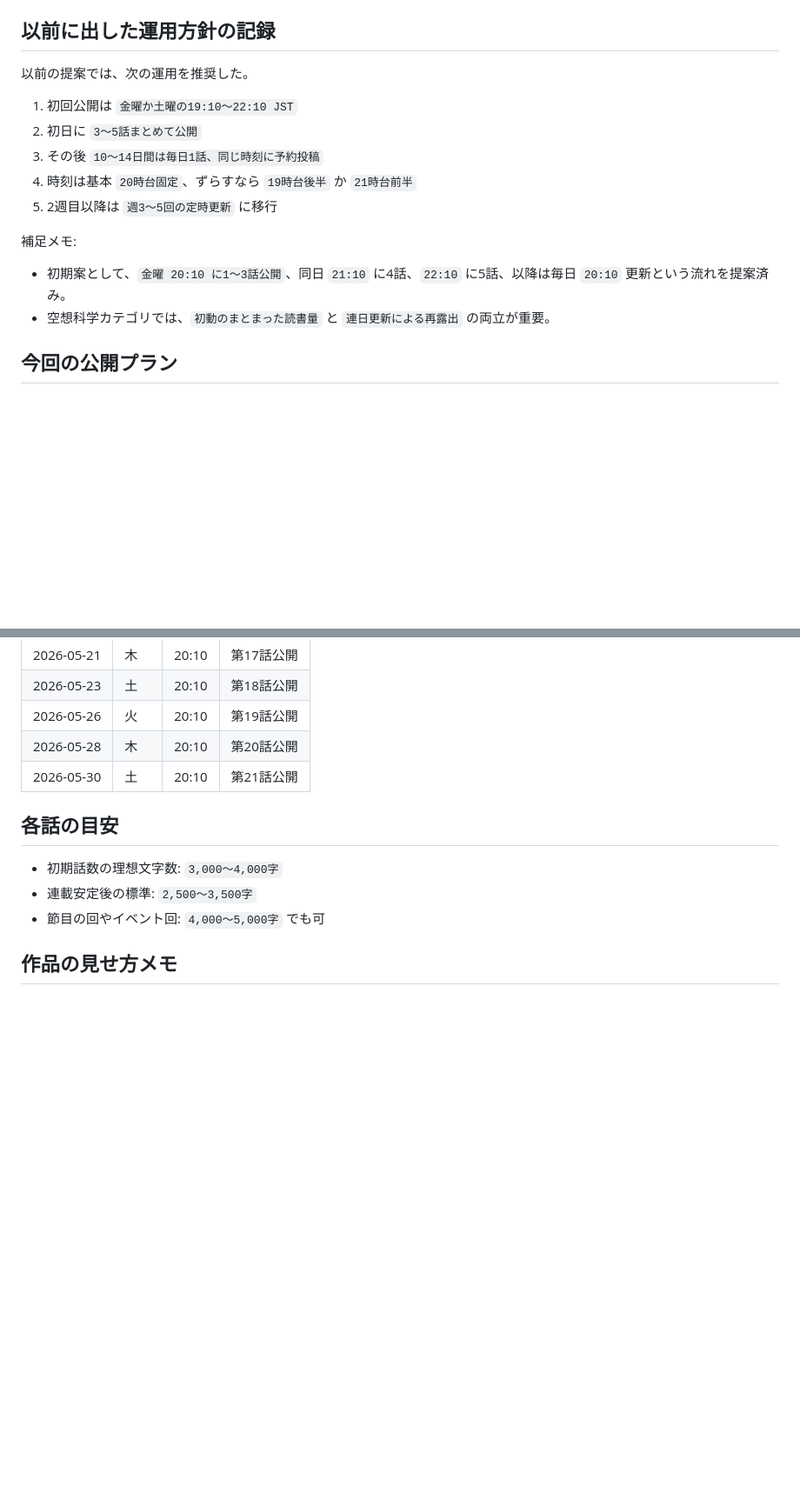
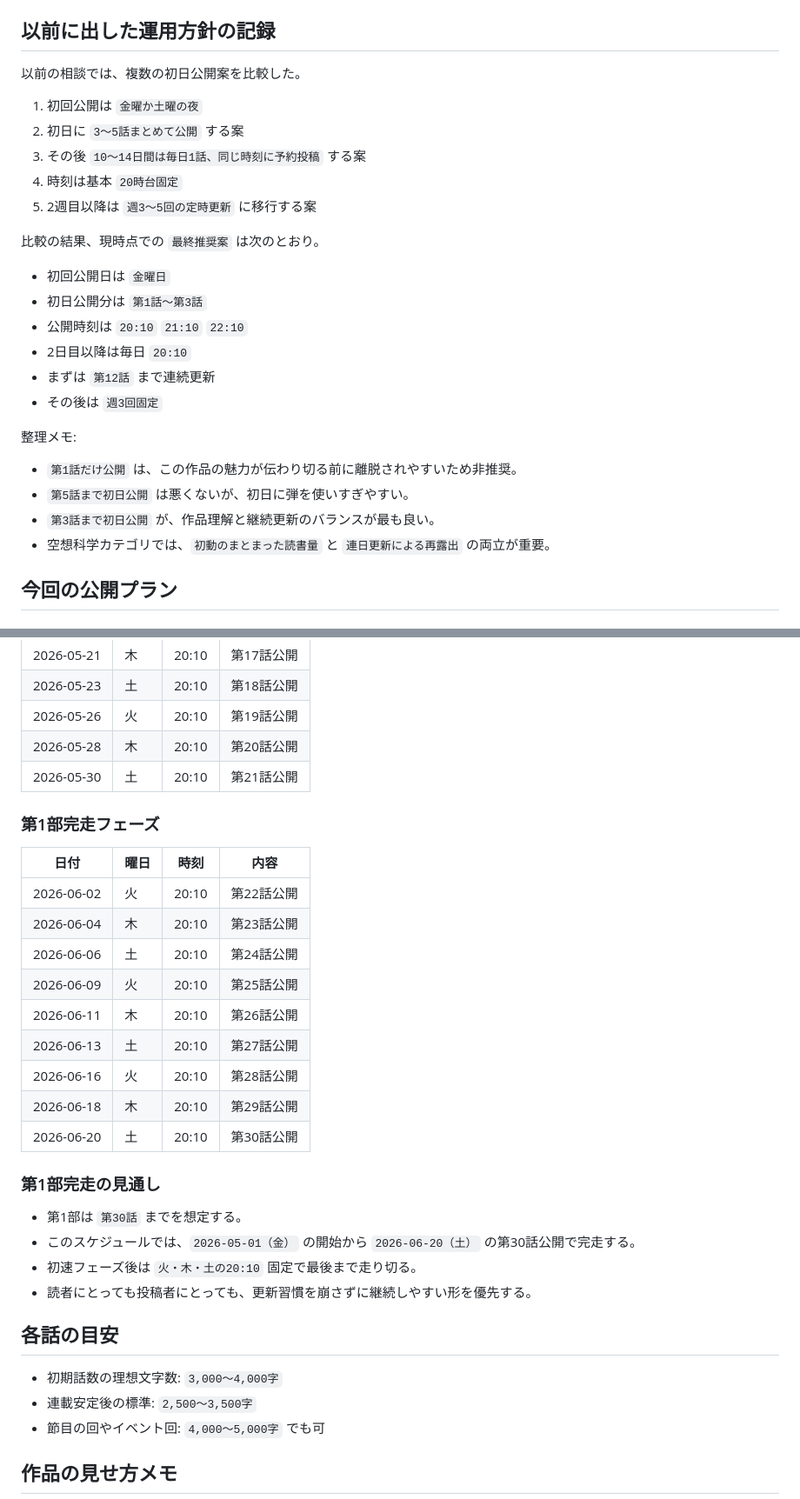
Before and after one commit to arums-jp/yahiro-world-settings, a Markdown page: 辺境拠点日誌/設定/投稿計画_小説家になろう.md, 2 parts joined by grey strips. Shown at 87% size. GitHub-like rendering; blank space fills up the shorter version.

Commit message:
Extend Narou plan through part 1 finale

```diff
--- a/辺境拠点日誌/設定/投稿計画_小説家になろう.md
+++ b/辺境拠点日誌/設定/投稿計画_小説家になろう.md
@@ -15,17 +15,28 @@
 
 ## 以前に出した運用方針の記録
 
-以前の提案では、次の運用を推奨した。
+以前の相談では、複数の初日公開案を比較した。
 
-1. 初回公開は `金曜か土曜の19:10〜22:10 JST`
-2. 初日に `3〜5話まとめて公開`
-3. その後 `10〜14日間は毎日1話、同じ時刻に予約投稿`
-4. 時刻は基本 `20時台固定`、ずらすなら `19時台後半` か `21時台前半`
-5. 2週目以降は `週3〜5回の定時更新` に移行
+1. 初回公開は `金曜か土曜の夜`
+2. 初日に `3〜5話まとめて公開` する案
+3. その後 `10〜14日間は毎日1話、同じ時刻に予約投稿` する案
+4. 時刻は基本 `20時台固定`
+5. 2週目以降は `週3〜5回の定時更新` に移行する案
 
-補足メモ:
+比較の結果、現時点での `最終推奨案` は次のとおり。
 
-- 初期案として、`金曜 20:10 に1〜3話公開`、同日 `21:10` に4話、`22:10` に5話、以降は毎日 `20:10` 更新という流れを提案済み。
+- 初回公開日は `金曜日`
+- 初日公開分は `第1話〜第3話`
+- 公開時刻は `20:10` `21:10` `22:10`
+- 2日目以降は毎日 `20:10`
+- まずは `第12話` まで連続更新
+- その後は `週3回固定`
+
+整理メモ:
+
+- `第1話だけ公開` は、この作品の魅力が伝わり切る前に離脱されやすいため非推奨。
+- `第5話まで初日公開` は悪くないが、初日に弾を使いすぎやすい。
+- `第3話まで初日公開` が、作品理解と継続更新のバランスが最も良い。
 - 空想科学カテゴリでは、`初動のまとまった読書量` と `連日更新による再露出` の両立が重要。
 
 ## 今回の公開プラン
@@ -76,6 +87,27 @@
 | 2026-05-26 | 火 | 20:10 | 第19話公開 |
 | 2026-05-28 | 木 | 20:10 | 第20話公開 |
 | 2026-05-30 | 土 | 20:10 | 第21話公開 |
+
+### 第1部完走フェーズ
+
+| 日付 | 曜日 | 時刻 | 内容 |
+| --- | --- | --- | --- |
+| 2026-06-02 | 火 | 20:10 | 第22話公開 |
+| 2026-06-04 | 木 | 20:10 | 第23話公開 |
+| 2026-06-06 | 土 | 20:10 | 第24話公開 |
+| 2026-06-09 | 火 | 20:10 | 第25話公開 |
+| 2026-06-11 | 木 | 20:10 | 第26話公開 |
+| 2026-06-13 | 土 | 20:10 | 第27話公開 |
+| 2026-06-16 | 火 | 20:10 | 第28話公開 |
+| 2026-06-18 | 木 | 20:10 | 第29話公開 |
+| 2026-06-20 | 土 | 20:10 | 第30話公開 |
+
+### 第1部完走の見通し
+
+- 第1部は `第30話` までを想定する。
+- このスケジュールでは、`2026-05-01（金）` の開始から `2026-06-20（土）` の第30話公開で完走する。
+- 初速フェーズ後は `火・木・土の20:10` 固定で最後まで走り切る。
+- 読者にとっても投稿者にとっても、更新習慣を崩さずに継続しやすい形を優先する。
 
 ## 各話の目安
 
```
Also changed, not shown: other parts of 辺境拠点日誌/設定/投稿計画_小説家になろう.md (+1 -1 lines).
